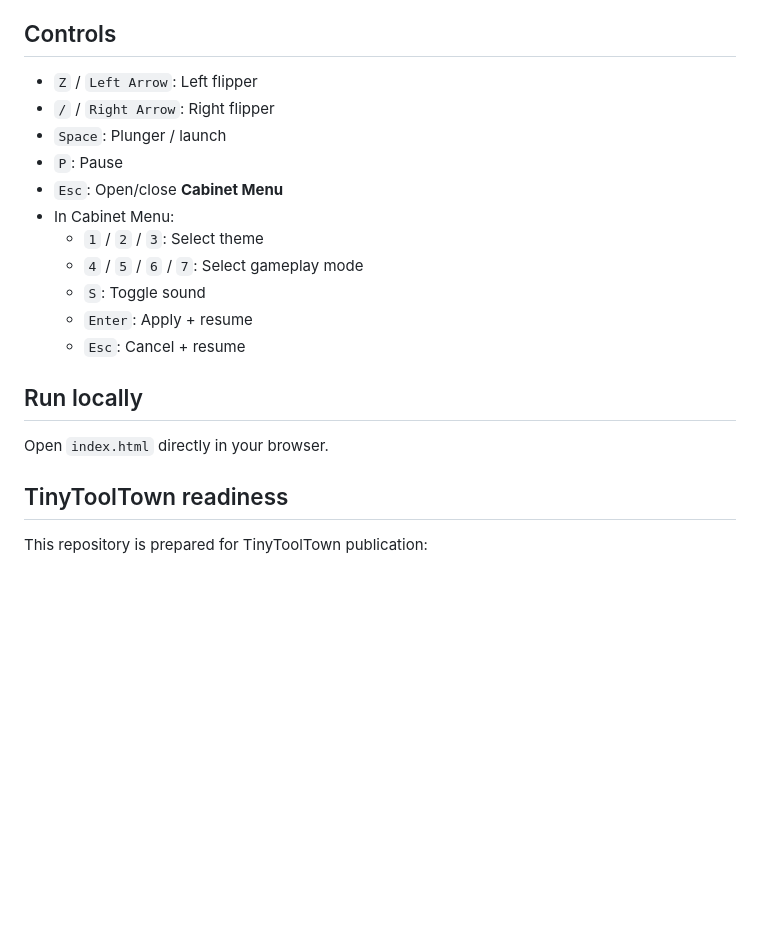
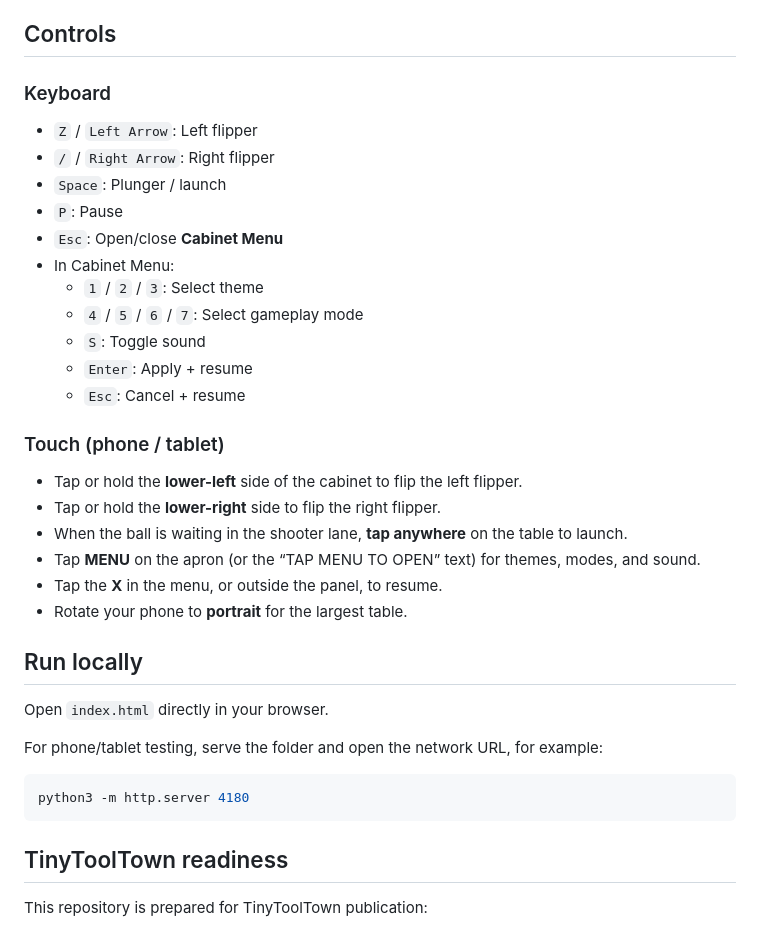
Before and after one commit to japperJ/flipper, a Markdown page: README.md, the part around one of its changes. Rendered like a GitHub page; blank space fills up the shorter version.

````diff
--- a/README.md
+++ b/README.md
@@ -29,6 +32,8 @@ A browser pinball machine styled like a retro flipper cabinet: woodgrain sides,
 
 ## Controls
 
+### Keyboard
+
 - `Z` / `Left Arrow`: Left flipper
 - `/` / `Right Arrow`: Right flipper
 - `Space`: Plunger / launch
@@ -41,9 +46,24 @@ A browser pinball machine styled like a retro flipper cabinet: woodgrain sides,
   - `Enter`: Apply + resume
   - `Esc`: Cancel + resume
 
+### Touch (phone / tablet)
+
+- Tap or hold the **lower-left** side of the cabinet to flip the left flipper.
+- Tap or hold the **lower-right** side to flip the right flipper.
+- When the ball is waiting in the shooter lane, **tap anywhere** on the table to launch.
+- Tap **MENU** on the apron (or the “TAP MENU TO OPEN” text) for themes, modes, and sound.
+- Tap the **X** in the menu, or outside the panel, to resume.
+- Rotate your phone to **portrait** for the largest table.
+
 ## Run locally
 
 Open `index.html` directly in your browser.
+
+For phone/tablet testing, serve the folder and open the network URL, for example:
+
+```bash
+python3 -m http.server 4180
+```
 
 ## TinyToolTown readiness
 
````
Also changed, not shown: other parts of README.md (+3 -0 lines), image-mobile.png (added), 2 other files.
